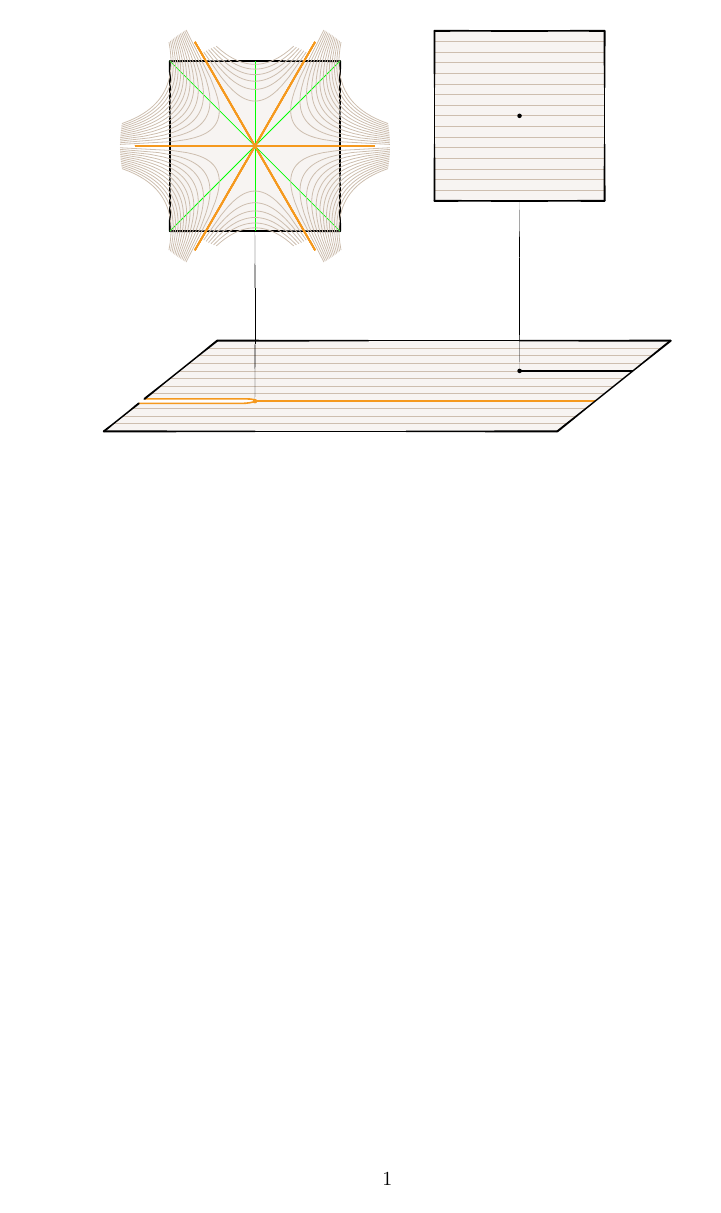
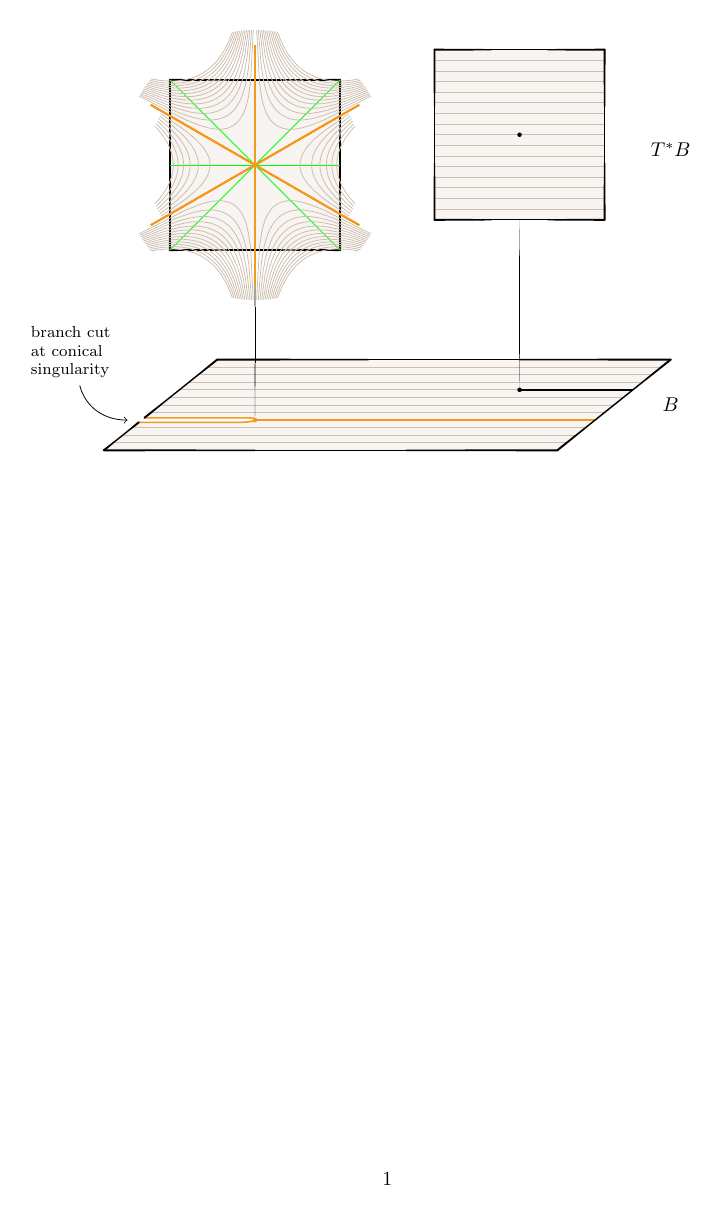
Before and after one commit to Vectornaut/airy-resurgence, a LaTeX document (testbed/testbed.tex, which reads figures/phase-space-laplace.tex): the whole page. Compiled offline with pdfLaTeX.

Commit message:
Rotate sectors and add labels

```diff
--- a/figures/phase-space-laplace.tex
+++ b/figures/phase-space-laplace.tex
@@ -47,7 +47,7 @@
 
 \newcommand{\singfibercontent}{
   % nonsingular leaves
-  \foreach \sector in {0, 60, 120, 180, 240, 300} {
+  \foreach \sector in {30, 90, ..., 330} {
     \tikzmath{
       \farout = 45*floor((\sector + 59) / 45);
       \tfarout = 3*(\farout - \sector);
@@ -61,7 +61,7 @@
     };
 
     % singular leaves
-    \foreach \ang in {0, 120, 240} {
+    \foreach \ang in {90, 210, 330} {
       \draw[sing] (\ang:{-sqrt(2)*\rfiber}) -- (\ang:{sqrt(2)*\rfiber});
     };
     \fill[sing] circle (\dotsize);
@@ -141,5 +141,14 @@
 
 % singular point
 \fill[sing] (\xsing, 0, \zsing) circle (\dotsize);
+
+% labels
+\begin{scope}[overlay]
+  \node (surf label) at (9, 0, 4) {$B$};
+  \path (surf label) ++(0, 4.5, 0) node {$T^*B$};
+  \node[outer sep=0.15mm, font=\footnotesize, align=left]
+    (cut label) at (-1.25, 1.2, \zsing) {branch cut \\ at conical \\ singularity};
+  \draw[->] (cut label) to[out=-75, in=180] (-0.25, 0, \zsing);
+\end{scope}
 \end{tikzpicture}
 }
```
Also changed, not shown: testbed/testbed.pdf.
